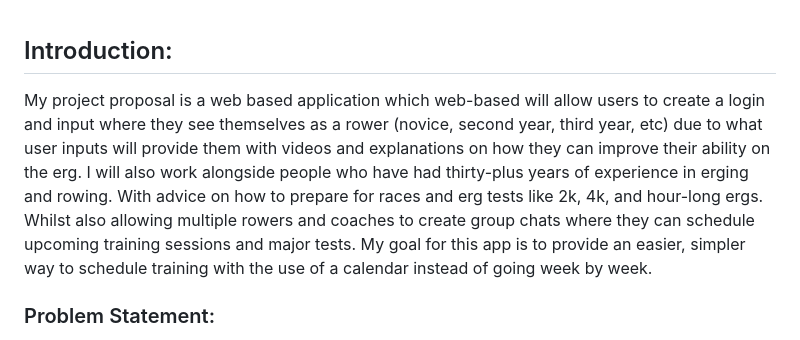
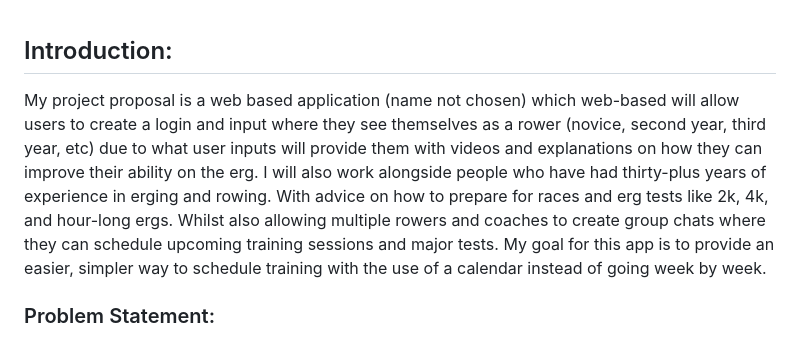
Before and after one commit to jacoavery/csc-major-project, a Markdown page: README.md, the part around the change. Drawn GitHub-style.

```diff
--- a/README.md
+++ b/README.md
@@ -1,5 +1,5 @@
 ## Introduction:
-My project proposal is a web based application which web-based will allow users to create a login and input where they see themselves as a rower (novice, second year, third year, etc) due to what user inputs will provide them with videos and explanations on how they can improve their ability on the erg. I will also work alongside people who have had thirty-plus years of experience in erging and rowing. With advice on how to prepare for races and erg tests like 2k, 4k, and hour-long ergs. Whilst also allowing multiple rowers and coaches to create group chats where they can schedule upcoming training sessions and major tests. My goal for this app is to provide an easier, simpler way to schedule training with the use of a calendar instead of going week by week.
+My project proposal is a web based application (name not chosen) which web-based will allow users to create a login and input where they see themselves as a rower (novice, second year, third year, etc) due to what user inputs will provide them with videos and explanations on how they can improve their ability on the erg. I will also work alongside people who have had thirty-plus years of experience in erging and rowing. With advice on how to prepare for races and erg tests like 2k, 4k, and hour-long ergs. Whilst also allowing multiple rowers and coaches to create group chats where they can schedule upcoming training sessions and major tests. My goal for this app is to provide an easier, simpler way to schedule training with the use of a calendar instead of going week by week.
 
 
 ###  Problem Statement:
```
